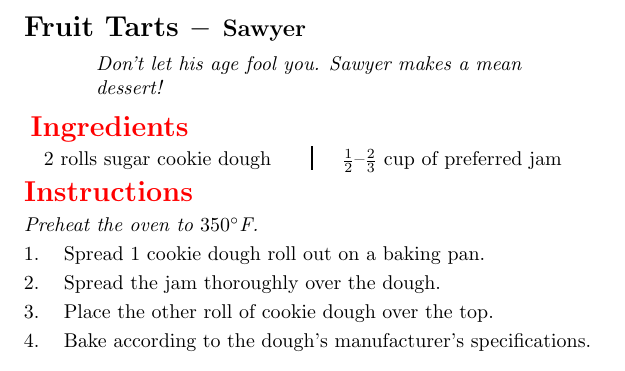
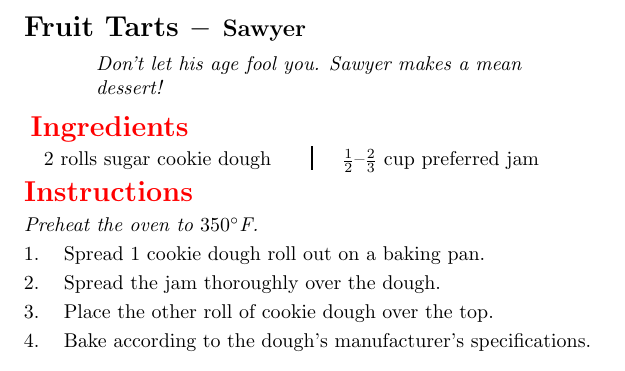
Before and after one commit to gage1145/cook_book, a LaTeX book (cook_book.tex, which reads recipes/fruit_tarts.tex): part of page 81 of 96, cut so that both start at the same text. Compiled offline with pdfLaTeX.

Commit message:
Formatted fruit tart ingredient list

```diff
--- a/recipes/fruit_tarts.tex
+++ b/recipes/fruit_tarts.tex
@@ -6,7 +6,7 @@
 \dishother{\vegetarian}
 \begin{ingreds}
     2 rolls sugar cookie dough
-    $\frac{1}{2}$--$\frac{2}{3}$ cup of preferred jam
+    $\frac{1}{2}$--$\frac{2}{3}$ cup preferred jam
 \end{ingreds}
 \begin{method}[Preheat the oven to \temp{350}.]
     Spread 1 cookie dough roll out on a baking pan.\par
```
